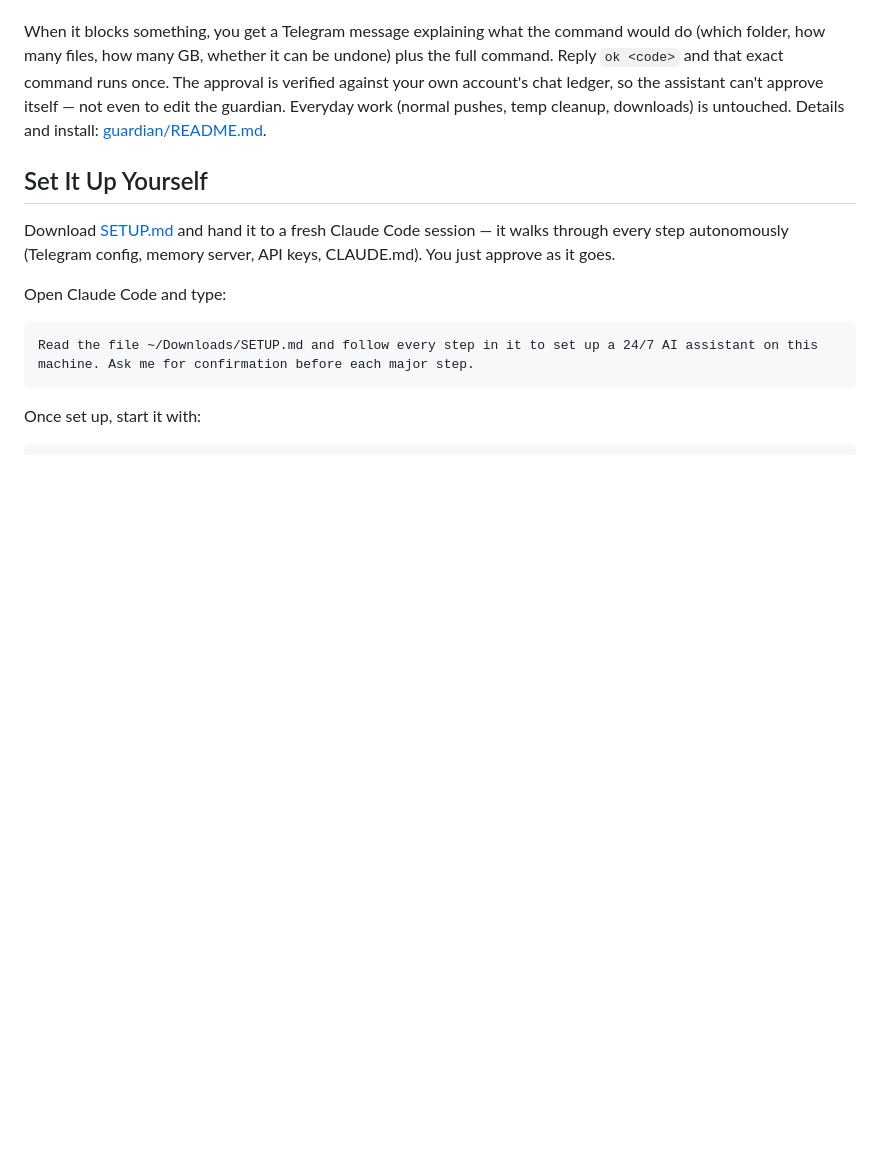
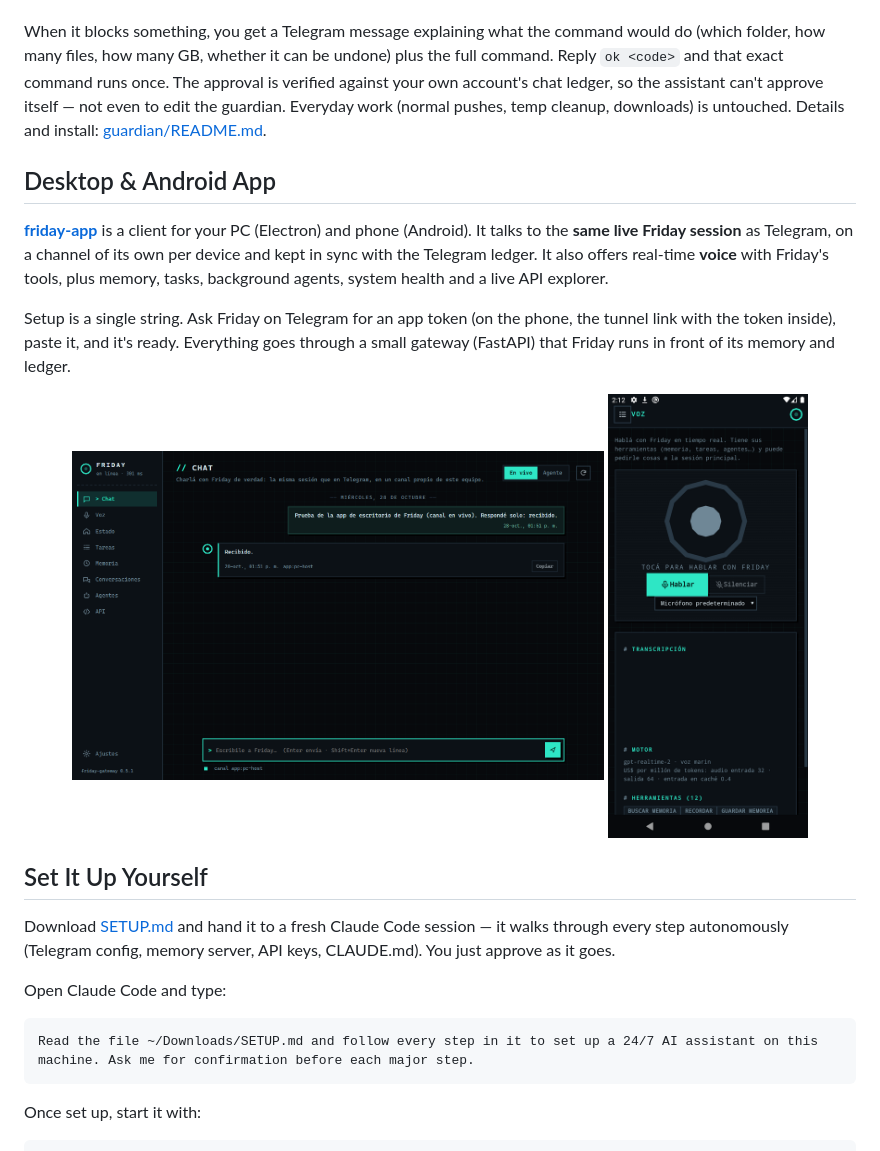
Before and after one commit to missingus3r/friday-showcase, a Markdown page: README.md, the part around the change. Drawn GitHub-style; pictures changed too: img/app-desktop.png (added), img/app-mobile.png (added); blank space fills up the shorter version.

Commit message:
Add the desktop & Android app (friday-app): README section, site card (EN/ES/PT), llms.txt link
Co-Authored-By: Claude Opus 5.5 <noreply@anthropic.com>

```diff
--- a/README.md
+++ b/README.md
@@ -240,6 +240,17 @@ Friday runs unattended with `--dangerously-skip-permissions`, so a poisoned emai
 
 When it blocks something, you get a Telegram message explaining what the command would do (which folder, how many files, how many GB, whether it can be undone) plus the full command. Reply `ok <code>` and that exact command runs once. The approval is verified against your own account's chat ledger, so the assistant can't approve itself — not even to edit the guardian. Everyday work (normal pushes, temp cleanup, downloads) is untouched. Details and install: [guardian/README.md](guardian/README.md).
 
+## Desktop & Android App
+
+[**friday-app**](https://github.com/missingus3r/friday-app) is a client for your PC (Electron) and phone (Android). It talks to the **same live Friday session** as Telegram, on a channel of its own per device and kept in sync with the Telegram ledger. It also offers real-time **voice** with Friday's tools, plus memory, tasks, background agents, system health and a live API explorer.
+
+Setup is a single string. Ask Friday on Telegram for an app token (on the phone, the tunnel link with the token inside), paste it, and it's ready. Everything goes through a small gateway (FastAPI) that Friday runs in front of its memory and ledger.
+
+<p align="center">
+  <img src="img/app-desktop.png" width="64%" alt="Friday desktop app: live chat">
+  <img src="img/app-mobile.png" width="24%" alt="Friday Android app: voice mode">
+</p>
+
 ## Set It Up Yourself
 
 Download [SETUP.md](SETUP.md) and hand it to a fresh Claude Code session — it walks through every step autonomously (Telegram config, memory server, API keys, CLAUDE.md). You just approve as it goes.
```
Also changed, not shown: 2 other files.
